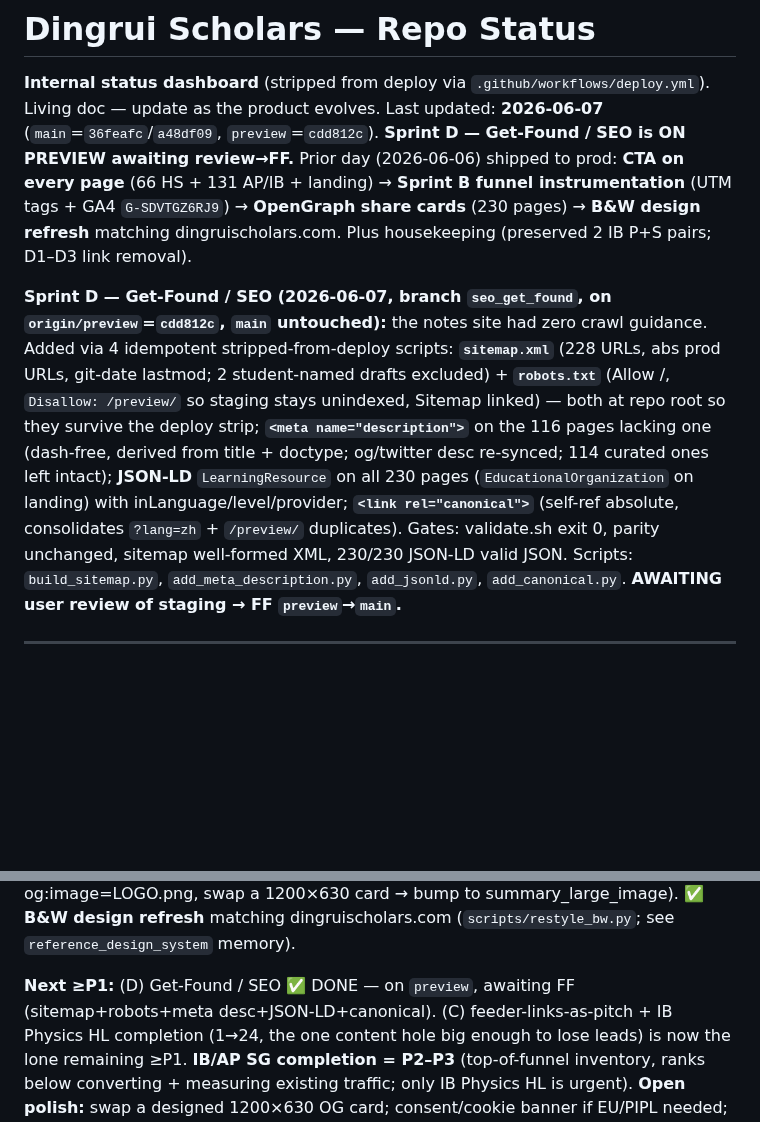
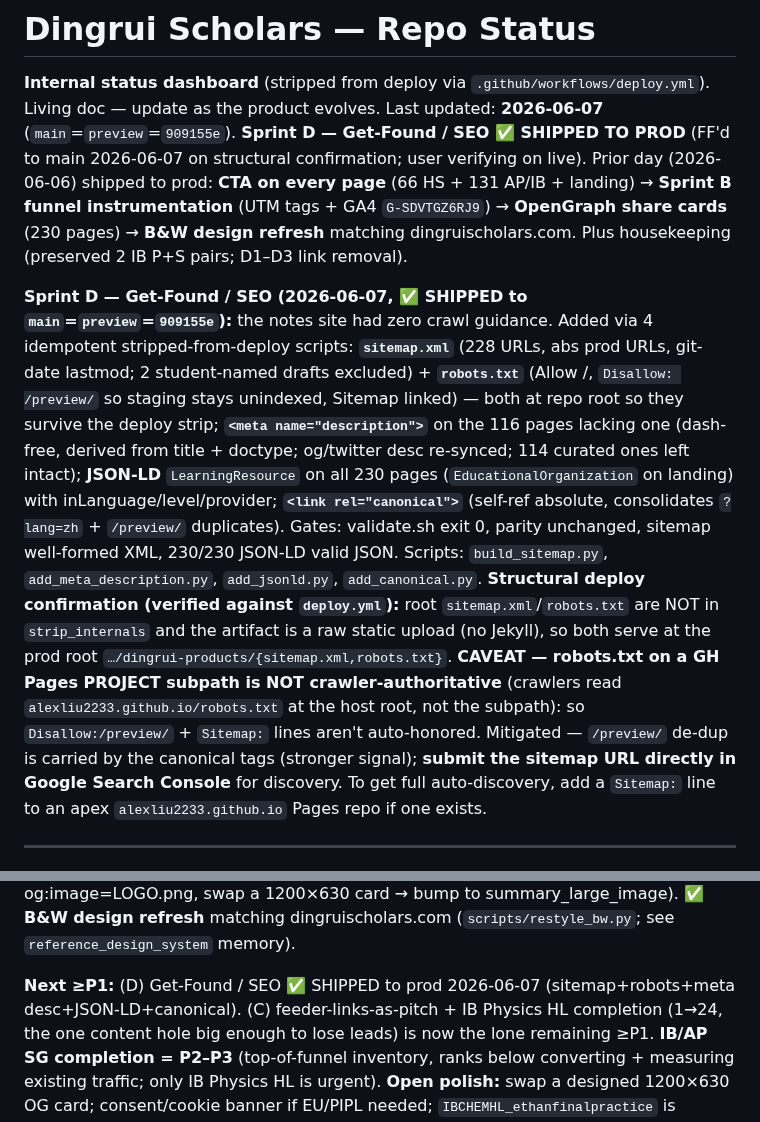
Before and after one commit to AlexLiu2233/dingrui-products, a Markdown page: STATUS.md, 2 parts joined by grey strips. GitHub-like rendering; blank space fills up the shorter version.

Commit message:
STATUS: Sprint D (SEO/Get-Found) shipped to prod (main=preview=909155e)
Co-Authored-By: Claude Opus 4.8 (1M context) <noreply@anthropic.com>

```diff
--- a/STATUS.md
+++ b/STATUS.md
@@ -1,14 +1,15 @@
 # Dingrui Scholars — Repo Status
 
 **Internal status dashboard** (stripped from deploy via `.github/workflows/deploy.yml`).
-Living doc — update as the product evolves. Last updated: **2026-06-07** (`main`=`36feafc`/`a48df09`,
-`preview`=`cdd812c`). **Sprint D — Get-Found / SEO is ON PREVIEW awaiting review→FF.** Prior day (2026-06-06)
+Living doc — update as the product evolves. Last updated: **2026-06-07** (`main`=`preview`=`909155e`).
+**Sprint D — Get-Found / SEO ✅ SHIPPED TO PROD** (FF'd to main 2026-06-07 on structural confirmation; user
+verifying on live). Prior day (2026-06-06)
 shipped to prod: **CTA on every page** (66 HS + 131 AP/IB + landing) → **Sprint B funnel instrumentation**
 (UTM tags + GA4 `G-SDVTGZ6RJ9`) → **OpenGraph share cards** (230 pages) → **B&W design refresh** matching
 dingruischolars.com. Plus housekeeping (preserved 2 IB P+S pairs; D1–D3 link removal).
 
-**Sprint D — Get-Found / SEO (2026-06-07, branch `seo_get_found`, on `origin/preview`=`cdd812c`, `main`
-untouched):** the notes site had zero crawl guidance. Added via 4 idempotent stripped-from-deploy scripts:
+**Sprint D — Get-Found / SEO (2026-06-07, ✅ SHIPPED to `main`=`preview`=`909155e`):** the notes site had
+zero crawl guidance. Added via 4 idempotent stripped-from-deploy scripts:
 **`sitemap.xml`** (228 URLs, abs prod URLs, git-date lastmod; 2 student-named drafts excluded) +
 **`robots.txt`** (Allow /, `Disallow: /preview/` so staging stays unindexed, Sitemap linked) —
 both at repo root so they survive the deploy strip; **`<meta name="description">`** on the 116 pages
@@ -17,7 +18,13 @@ intact); **JSON-LD** `LearningResource` on all 230 pages (`EducationalOrganizati
 inLanguage/level/provider; **`<link rel="canonical">`** (self-ref absolute, consolidates `?lang=zh` +
 `/preview/` duplicates). Gates: validate.sh exit 0, parity unchanged, sitemap well-formed XML, 230/230
 JSON-LD valid JSON. Scripts: `build_sitemap.py`, `add_meta_description.py`, `add_jsonld.py`, `add_canonical.py`.
-**AWAITING user review of staging → FF `preview`→`main`.**
+**Structural deploy confirmation (verified against `deploy.yml`):** root `sitemap.xml`/`robots.txt` are NOT in
+`strip_internals` and the artifact is a raw static upload (no Jekyll), so both serve at the prod root
+`…/dingrui-products/{sitemap.xml,robots.txt}`. **CAVEAT — robots.txt on a GH Pages PROJECT subpath is NOT
+crawler-authoritative** (crawlers read `alexliu2233.github.io/robots.txt` at the host root, not the subpath):
+so `Disallow:/preview/` + `Sitemap:` lines aren't auto-honored. Mitigated — `/preview/` de-dup is carried by
+the canonical tags (stronger signal); **submit the sitemap URL directly in Google Search Console** for
+discovery. To get full auto-discovery, add a `Sitemap:` line to an apex `alexliu2233.github.io` Pages repo if one exists.
 
 ---
 
@@ -54,7 +61,7 @@ subject/unit/lang. ✅ **OpenGraph/Twitter share cards** on 230 pages (`scripts/
 og:image=LOGO.png, swap a 1200×630 card → bump to summary_large_image). ✅ **B&W design refresh**
 matching dingruischolars.com (`scripts/restyle_bw.py`; see `reference_design_system` memory).
 
-**Next ≥P1:** (D) Get-Found / SEO ✅ DONE — on `preview`, awaiting FF (sitemap+robots+meta desc+JSON-LD+canonical).
+**Next ≥P1:** (D) Get-Found / SEO ✅ SHIPPED to prod 2026-06-07 (sitemap+robots+meta desc+JSON-LD+canonical).
 (C) feeder-links-as-pitch + IB Physics HL completion (1→24, the one content hole big enough to lose leads)
 is now the lone remaining ≥P1. **IB/AP SG completion = P2–P3** (top-of-funnel inventory, ranks below
 converting + measuring existing traffic; only IB Physics HL is urgent).
```
